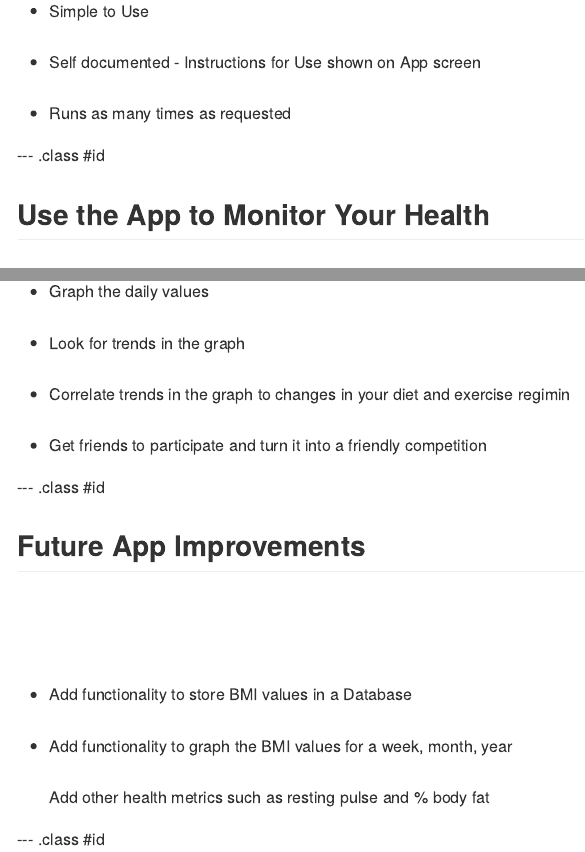
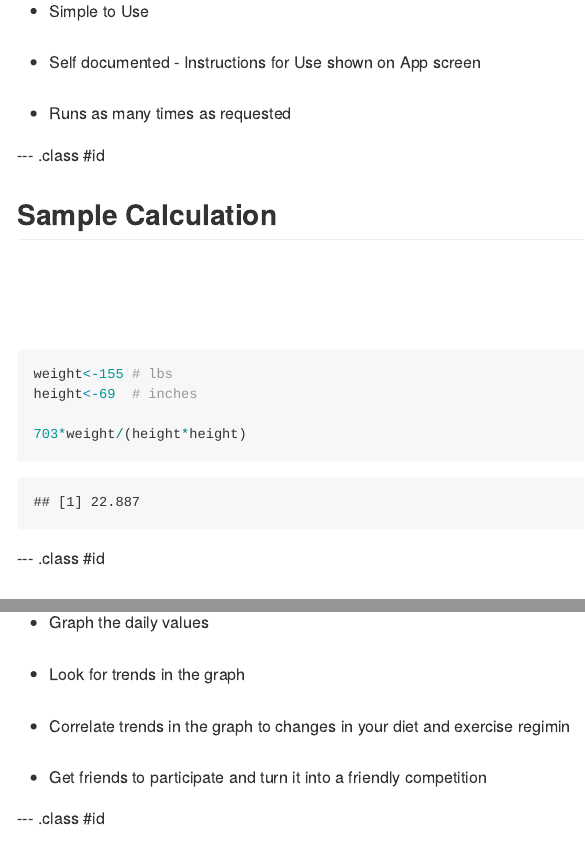
Before and after one commit to jsfriedman88/slde, an R Markdown document (index.Rmd): the page in a window 1100 px wide, from 1200 px down, and a second part further down, joined at a grey line. The pictures show the output file index.md that the author committed with the source, drawn offline in the style of GitHub.

Commit message:
add sample calculation

````diff
--- a/index.Rmd
+++ b/index.Rmd
@@ -50,6 +50,16 @@ From Wikipedia, the free encyclopedia
 
 --- .class #id
 
+## Sample Calculation
+<br><br><br>
+```{r}
+weight<-155 # lbs
+height<-69  # inches
+
+703*weight/(height*height)
+```
+
+--- .class #id
 ## Use the App to Monitor Your Health
 <br><br>
 * Record your BMI daily
@@ -64,15 +74,3 @@ From Wikipedia, the free encyclopedia
 
 
 --- .class #id
-
-## Future App Improvements
-<br><br><br>
-* Add functionality to store BMI values in a Database
-<br><br>
-* Add functionality to graph the BMI values for a week, month, year
-<br><br>
-Add other health metrics such as resting pulse and % body fat
-
-
-
---- .class #id
````
Also changed, not shown: index.html, index.md.
